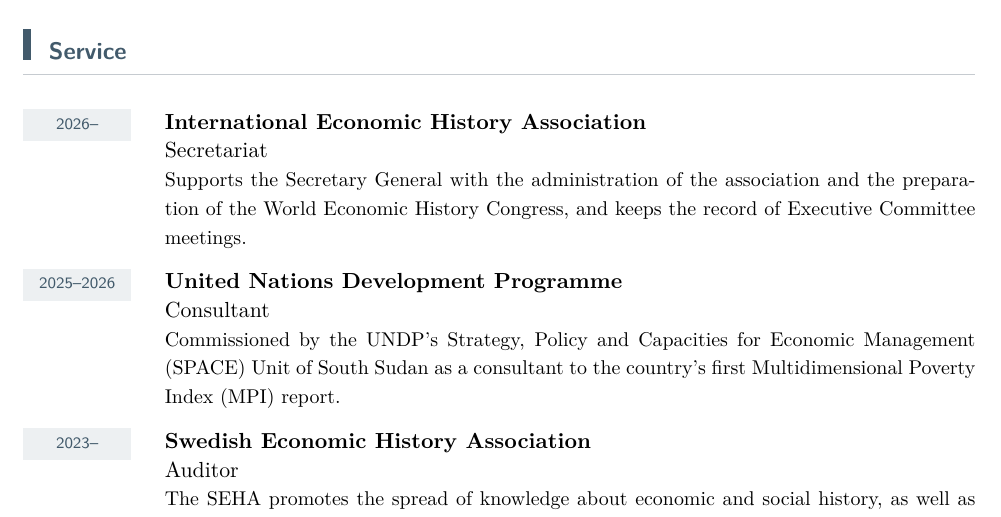
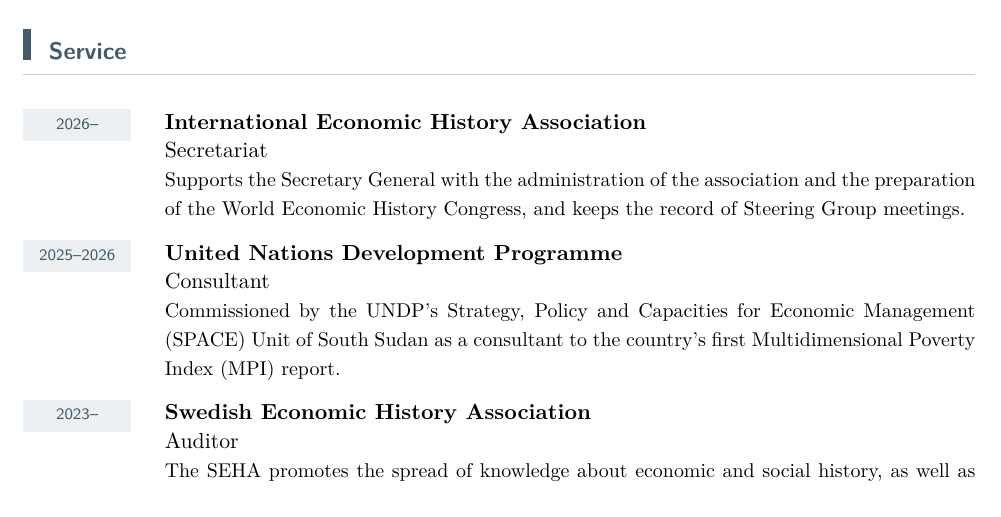
Before and after one commit to igbaccin/personal_website, a LaTeX CV (files/igor-b-martins-cv.tex): part of page 6 of 8, cut so that both start at the same text. Compiled offline with pdfLaTeX.

Commit message:
CV: IEHA entry refers to Steering Group meetings

```diff
--- a/files/igor-b-martins-cv.tex
+++ b/files/igor-b-martins-cv.tex
@@ -213,7 +213,7 @@
 
 
 \section{Service}
-\cventry{2026--}{International Economic History Association}{}{}{Secretariat}{Supports the Secretary General with the administration of the association and the preparation of the World Economic History Congress, and keeps the record of Executive Committee meetings.}
+\cventry{2026--}{International Economic History Association}{}{}{Secretariat}{Supports the Secretary General with the administration of the association and the preparation of the World Economic History Congress, and keeps the record of Steering Group meetings.}
 \cventry{2025--2026}{United Nations Development Programme}{}{}{Consultant}{Commissioned by the UNDP's Strategy, Policy and Capacities for Economic Management (SPACE) Unit of South Sudan as a consultant to the country's first Multidimensional Poverty Index (MPI) report.}
 \cventry{2023--}{Swedish Economic History Association}{}{}{Auditor}{The SEHA promotes the spread of knowledge about economic and social history, as well as historical and geographical research. The association organises lectures and conferences.}
 \cventry{2023--2025}{World Economic History Congress 2025}{Lund, Sweden}{}{Conference Manager}{Co-organised the 19th WEHC, a major international conference in economic history with over 1,200 participants. Contributed to programme coordination, hybrid participation logistics, volunteer management, statistical reporting, and post-conference analysis. Oversaw technical workflows, communication, and strategic structuring of the scientific and cultural programme.}
```
Also changed, not shown: files/igor-b-martins-cv.pdf.
